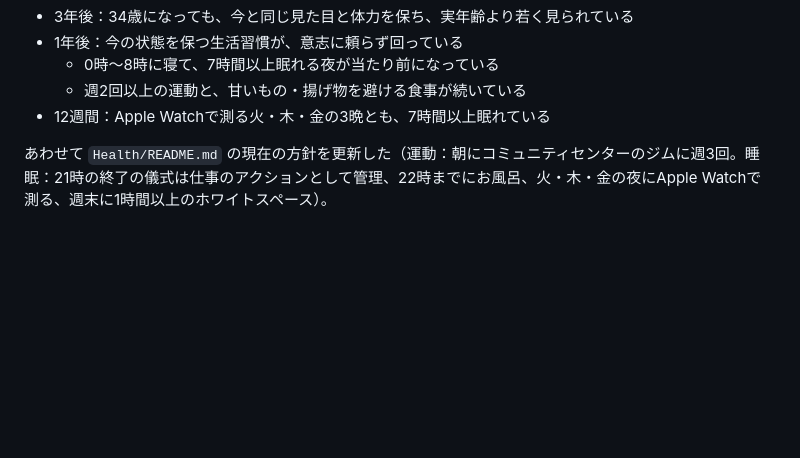
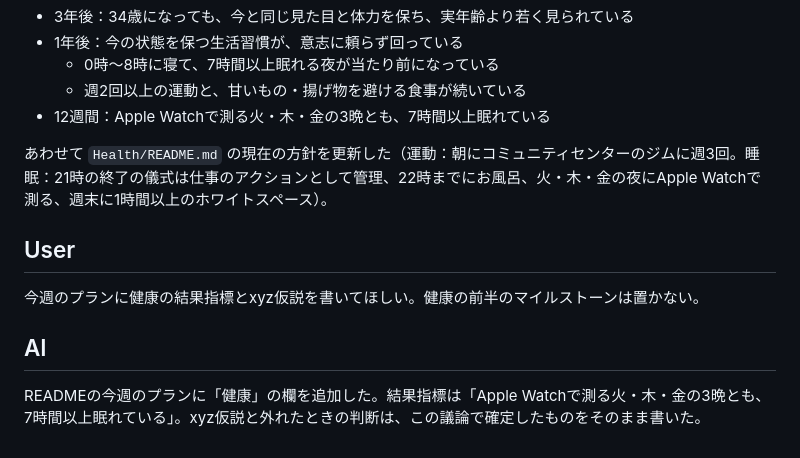
Before and after one commit to ak0007-code/12-WEEK-YEAR, a Markdown page: Health/details/2026-09-27-cycle-2-sleep-and-vision.md, the part around the change. Rendered like a GitHub page; blank space fills up the shorter version.

```diff
--- a/Health/details/2026-09-27-cycle-2-sleep-and-vision.md
+++ b/Health/details/2026-09-27-cycle-2-sleep-and-vision.md
@@ -86,3 +86,11 @@ Apple Watchを着ける曜日は火・木・金にする。健康のビジョン
 - 12週間：Apple Watchで測る火・木・金の3晩とも、7時間以上眠れている
 
 あわせて `Health/README.md` の現在の方針を更新した（運動：朝にコミュニティセンターのジムに週3回。睡眠：21時の終了の儀式は仕事のアクションとして管理、22時までにお風呂、火・木・金の夜にApple Watchで測る、週末に1時間以上のホワイトスペース）。
+
+## User
+
+今週のプランに健康の結果指標とxyz仮説を書いてほしい。健康の前半のマイルストーンは置かない。
+
+## AI
+
+READMEの今週のプランに「健康」の欄を追加した。結果指標は「Apple Watchで測る火・木・金の3晩とも、7時間以上眠れている」。xyz仮説と外れたときの判断は、この議論で確定したものをそのまま書いた。
```
Also changed, not shown: README.md (+12 -0 lines).
